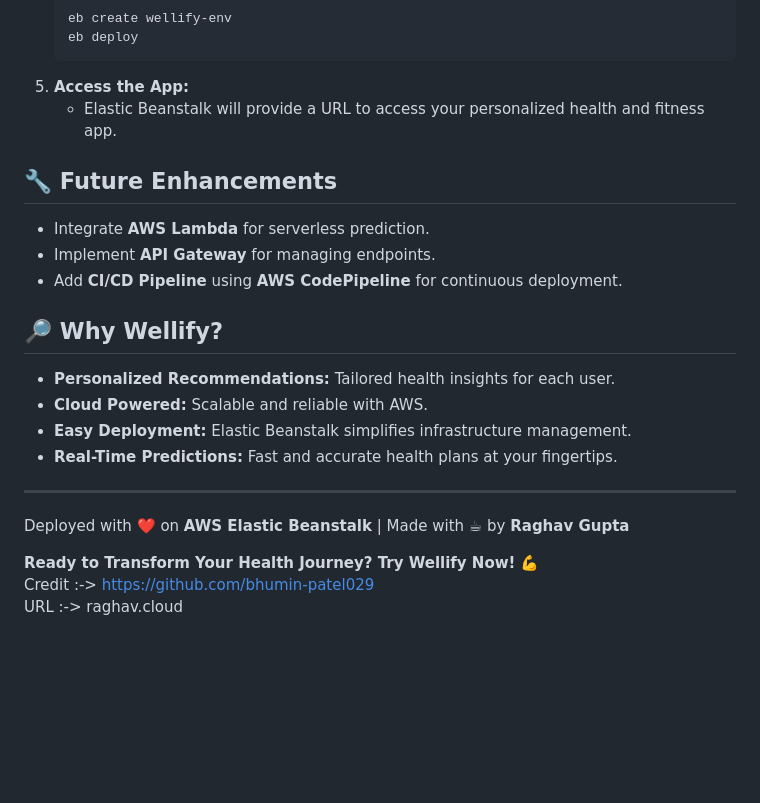
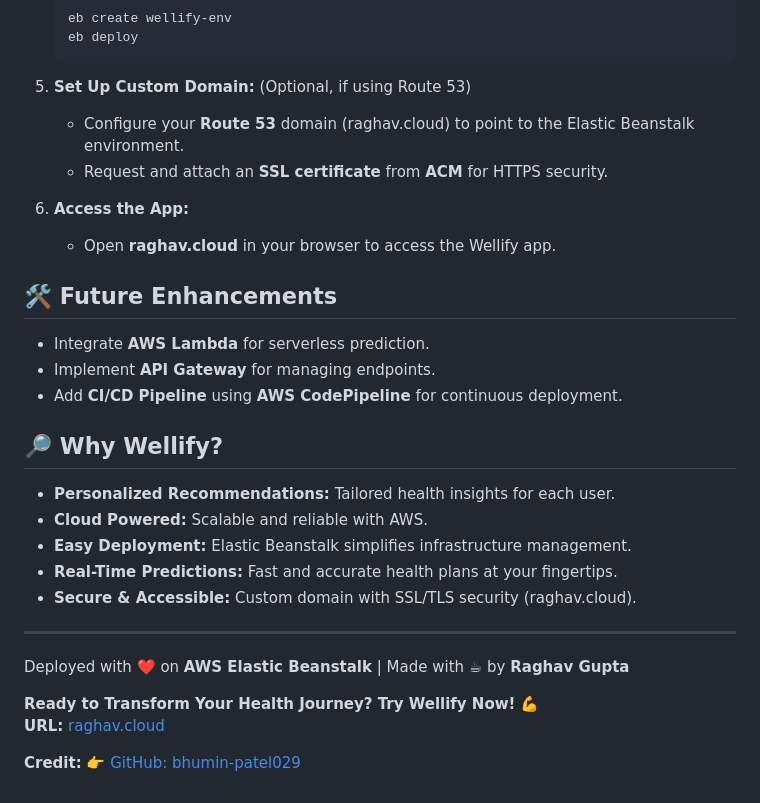
Before and after one commit to guptaraghav81/Wellify-Simplifying-wellness., a Markdown page: README.md, the part around the change printed below. Rendered like a GitHub page; blank space fills up the shorter version.

````diff
--- a/README.md
+++ b/README.md
@@ -58,10 +67,14 @@ A cloud-powered, machine learning-based health and fitness recommendation system
    eb create wellify-env
    eb deploy
    ```
-5. **Access the App:**
-   - Elastic Beanstalk will provide a URL to access your personalized health and fitness app.
+5. **Set Up Custom Domain:** (Optional, if using Route 53)
+   - Configure your **Route 53** domain (raghav.cloud) to point to the Elastic Beanstalk environment.
+   - Request and attach an **SSL certificate** from **ACM** for HTTPS security.
 
-## 🔧 Future Enhancements
+6. **Access the App:**
+   - Open **raghav.cloud** in your browser to access the Wellify app.
+
+## 🛠️ Future Enhancements
 - Integrate **AWS Lambda** for serverless prediction.
 - Implement **API Gateway** for managing endpoints.
 - Add **CI/CD Pipeline** using **AWS CodePipeline** for continuous deployment.
@@ -71,10 +84,12 @@ A cloud-powered, machine learning-based health and fitness recommendation system
 - **Cloud Powered:** Scalable and reliable with AWS.
 - **Easy Deployment:** Elastic Beanstalk simplifies infrastructure management.
 - **Real-Time Predictions:** Fast and accurate health plans at your fingertips.
+- **Secure & Accessible:** Custom domain with SSL/TLS security (raghav.cloud).
 
 ---
 Deployed with ❤️ on **AWS Elastic Beanstalk** | Made with ☕ by **Raghav Gupta**
 
-**Ready to Transform Your Health Journey? Try Wellify Now!** 💪 <br>
-Credit :-> https://github.com/bhumin-patel029 <br>
-URL :-> raghav.cloud
+**Ready to Transform Your Health Journey? Try Wellify Now!** 💪
+**URL:** [raghav.cloud](https://raghav.cloud)
+
+**Credit:** 👉 [GitHub: bhumin-patel029](https://github.com/bhumin-patel029)
````
Also changed, not shown: other parts of README.md (+10 -1 lines).
